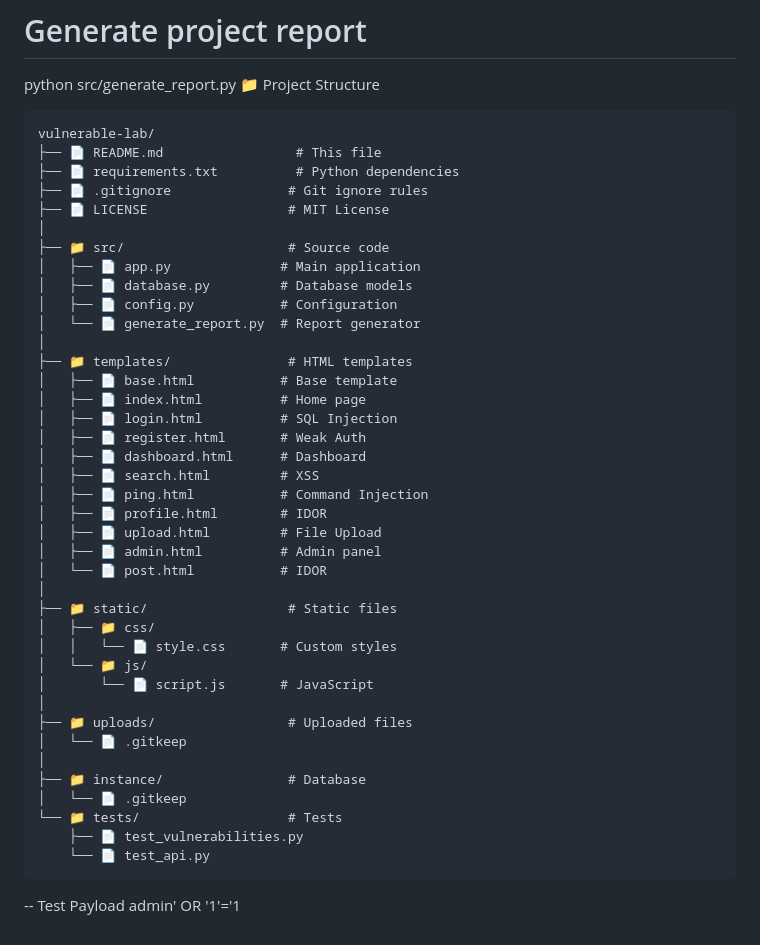
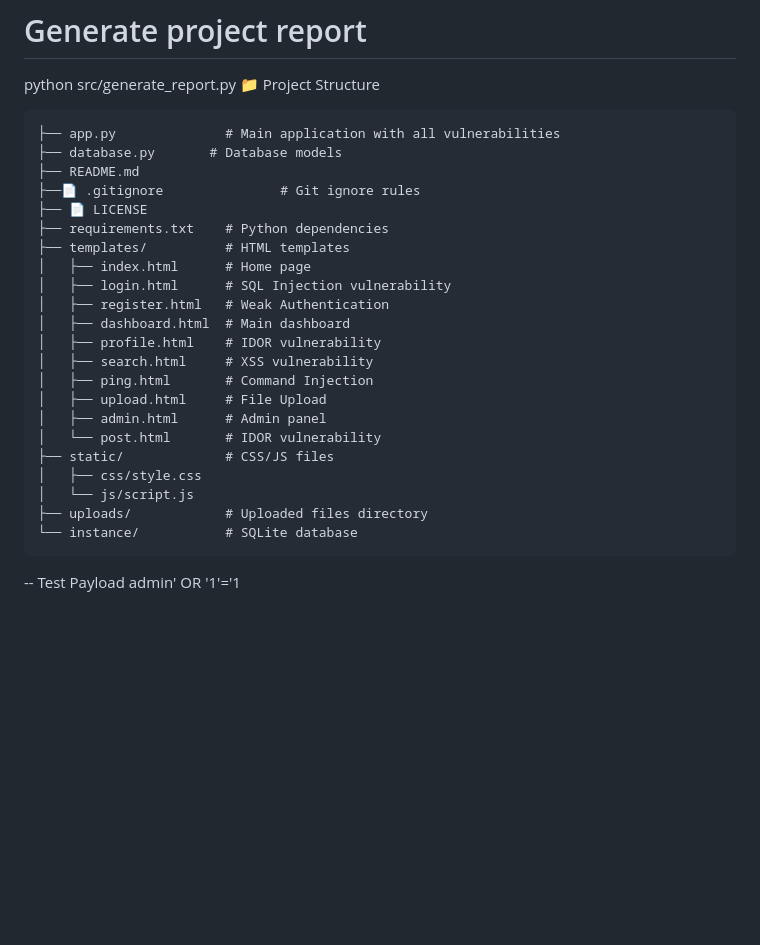
Before and after one commit to knight23910/vulnerable_lab, a Markdown page: README.md, the part around the change. Drawn GitHub-style; blank space fills up the shorter version.

````diff
--- a/README.md
+++ b/README.md
@@ -247,45 +247,28 @@ bash
 python src/generate_report.py
 📁 Project Structure
 ```
-vulnerable-lab/
-├── 📄 README.md                 # This file
-├── 📄 requirements.txt          # Python dependencies
-├── 📄 .gitignore               # Git ignore rules
-├── 📄 LICENSE                  # MIT License
-│
-├── 📁 src/                     # Source code
-│   ├── 📄 app.py              # Main application
-│   ├── 📄 database.py         # Database models
-│   ├── 📄 config.py           # Configuration
-│   └── 📄 generate_report.py  # Report generator
-│
-├── 📁 templates/               # HTML templates
-│   ├── 📄 base.html           # Base template
-│   ├── 📄 index.html          # Home page
-│   ├── 📄 login.html          # SQL Injection
-│   ├── 📄 register.html       # Weak Auth
-│   ├── 📄 dashboard.html      # Dashboard
-│   ├── 📄 search.html         # XSS
-│   ├── 📄 ping.html           # Command Injection
-│   ├── 📄 profile.html        # IDOR
-│   ├── 📄 upload.html         # File Upload
-│   ├── 📄 admin.html          # Admin panel
-│   └── 📄 post.html           # IDOR
-│
-├── 📁 static/                  # Static files
-│   ├── 📁 css/
-│   │   └── 📄 style.css       # Custom styles
-│   └── 📁 js/
-│       └── 📄 script.js       # JavaScript
-│
-├── 📁 uploads/                 # Uploaded files
-│   └── 📄 .gitkeep
-│
-├── 📁 instance/                # Database
-│   └── 📄 .gitkeep
-└── 📁 tests/                   # Tests
-    ├── 📄 test_vulnerabilities.py
-    └── 📄 test_api.py
+├── app.py              # Main application with all vulnerabilities
+├── database.py       # Database models
+├── README.md
+├──📄 .gitignore               # Git ignore rules
+├── 📄 LICENSE
+├── requirements.txt    # Python dependencies
+├── templates/          # HTML templates
+│   ├── index.html      # Home page
+│   ├── login.html      # SQL Injection vulnerability
+│   ├── register.html   # Weak Authentication
+│   ├── dashboard.html  # Main dashboard
+│   ├── profile.html    # IDOR vulnerability
+│   ├── search.html     # XSS vulnerability
+│   ├── ping.html       # Command Injection
+│   ├── upload.html     # File Upload
+│   ├── admin.html      # Admin panel
+│   └── post.html       # IDOR vulnerability
+├── static/             # CSS/JS files
+│   ├── css/style.css
+│   └── js/script.js
+├── uploads/            # Uploaded files directory
+└── instance/           # SQLite database
 ```
 -- Test Payload
 admin' OR '1'='1
````
